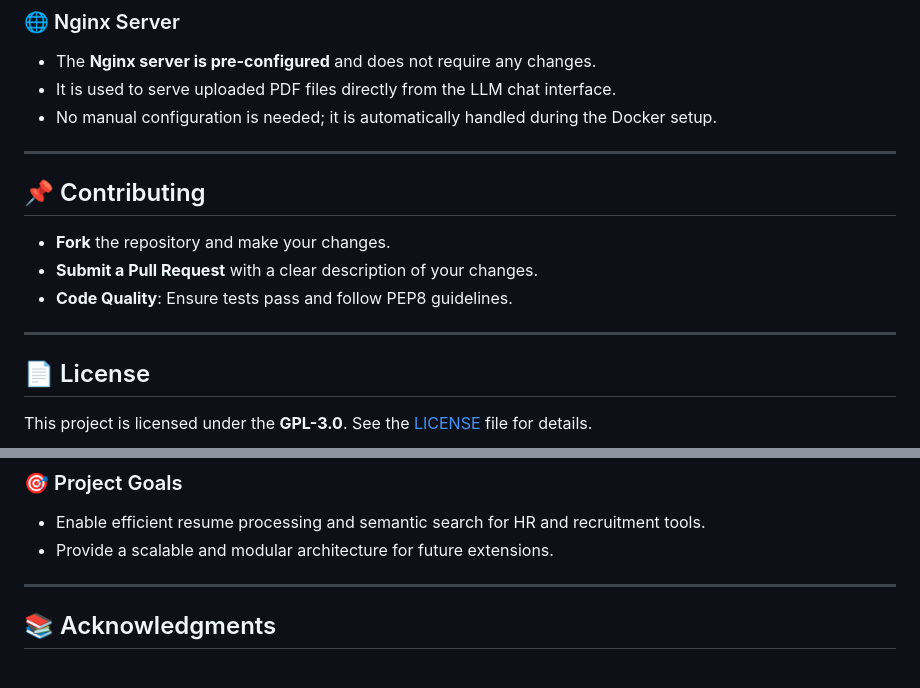
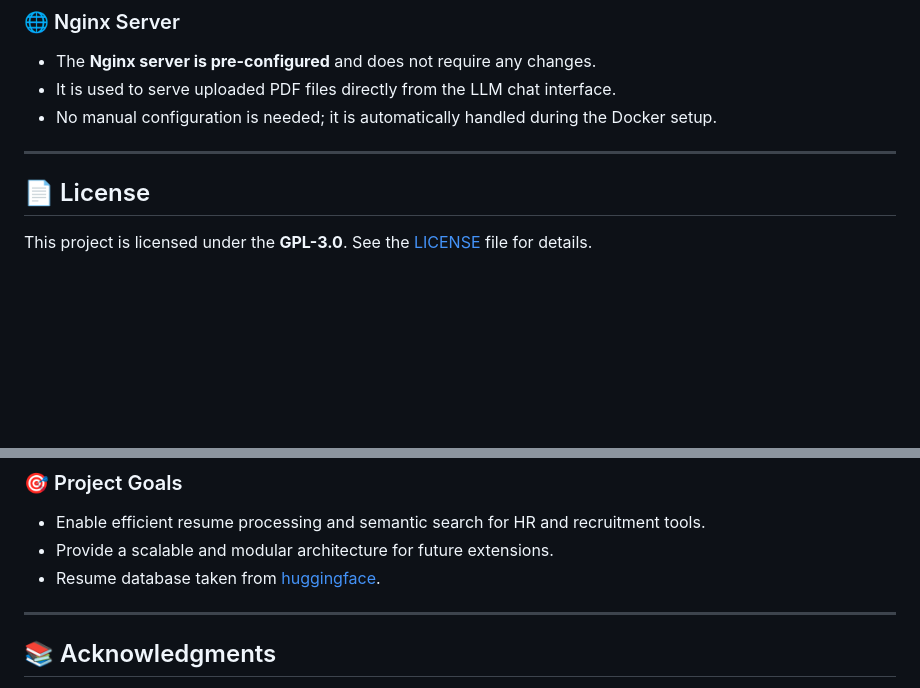
Before and after one commit to ggvoicu/ai_resume_project, a Markdown page: README.md, 2 parts joined by grey strips. GitHub-like rendering; blank space fills up the shorter version.

```diff
--- a/README.md
+++ b/README.md
@@ -101,13 +101,6 @@
 - No manual configuration is needed; it is automatically handled during the Docker setup.
 
 ---
-## 📌 Contributing
-
-- **Fork** the repository and make your changes.
-- **Submit a Pull Request** with a clear description of your changes.
-- **Code Quality**: Ensure tests pass and follow PEP8 guidelines.
-
----
 
 ## 📄 License
 
@@ -126,6 +119,7 @@ This project is licensed under the **GPL-3.0**. See the [LICENSE](LICENSE) file
 
 - Enable efficient resume processing and semantic search for HR and recruitment tools.
 - Provide a scalable and modular architecture for future extensions.
+- Resume database taken from [huggingface](https://huggingface.co/datasets/Mehyaar/Annotated_NER_PDF_Resumes).
 
 ---
 
```
